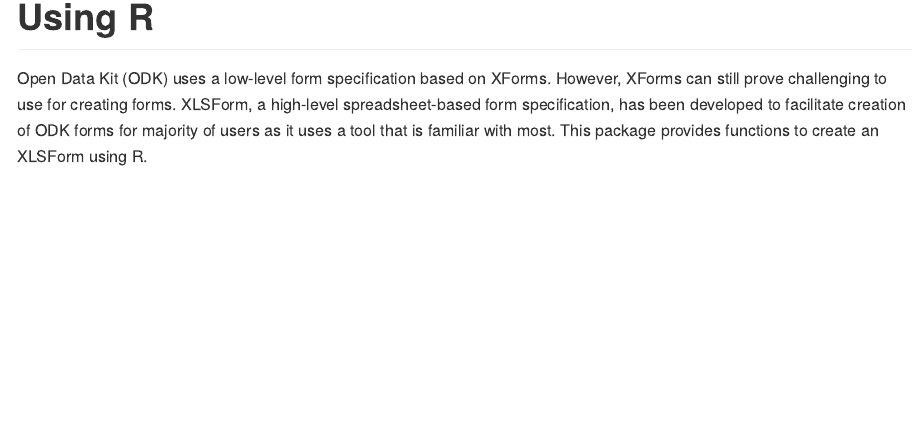
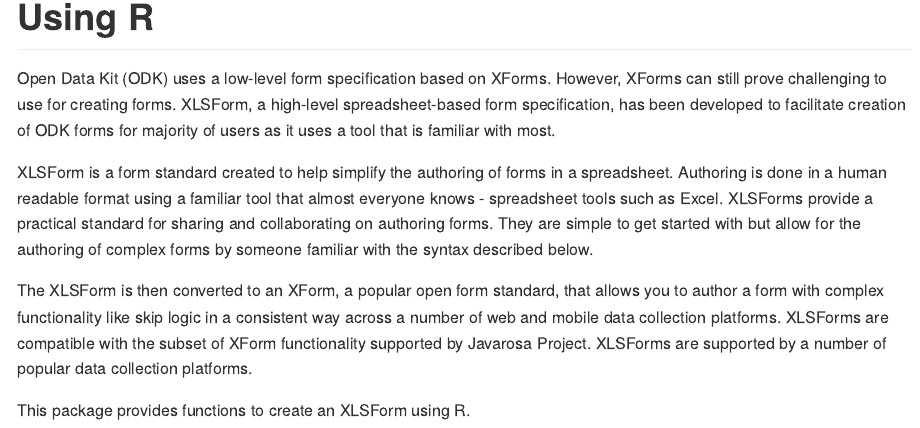
Before and after one commit to rapidsurveys/xlsformr, an R Markdown document (README.Rmd): the page in a window 1100 px wide, from 80 px down. The pictures show the output file README.md that the author committed with the source, drawn offline in the style of GitHub.

Commit message:
update README

````diff
--- a/README.Rmd
+++ b/README.Rmd
@@ -14,4 +14,10 @@
 ```
 # xlsformr: Creating XLSForms for Open Data Kit Using R
 
-Open Data Kit (ODK) uses a low-level form specification based on XForms. However, XForms can still prove challenging to use for creating forms. XLSForm, a high-level spreadsheet-based form specification, has been developed to facilitate creation of ODK forms for majority of users as it uses a tool that is familiar with most. This package provides functions to create an XLSForm using R.
+Open Data Kit (ODK) uses a low-level form specification based on XForms. However, XForms can still prove challenging to use for creating forms. XLSForm, a high-level spreadsheet-based form specification, has been developed to facilitate creation of ODK forms for majority of users as it uses a tool that is familiar with most.
+
+XLSForm is a form standard created to help simplify the authoring of forms in a spreadsheet. Authoring is done in a human readable format using a familiar tool that almost everyone knows - spreadsheet tools such as Excel. XLSForms provide a practical standard for sharing and collaborating on authoring forms. They are simple to get started with but allow for the authoring of complex forms by someone familiar with the syntax described below.
+
+The XLSForm is then converted to an XForm, a popular open form standard, that allows you to author a form with complex functionality like skip logic in a consistent way across a number of web and mobile data collection platforms. XLSForms are compatible with the subset of XForm functionality supported by Javarosa Project. XLSForms are supported by a number of popular data collection platforms.
+
+This package provides functions to create an XLSForm using R.
````
Also changed, not shown: README.md.
